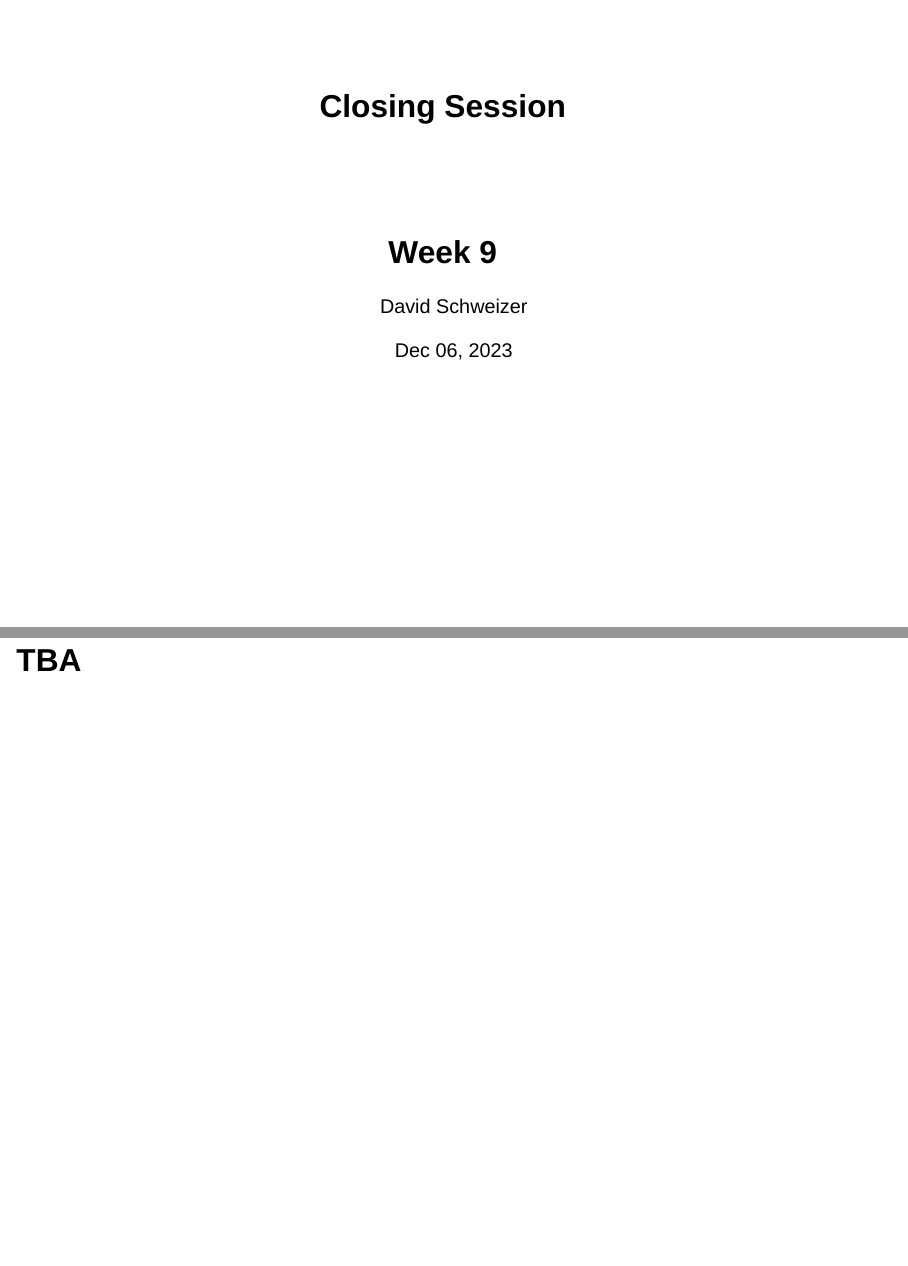
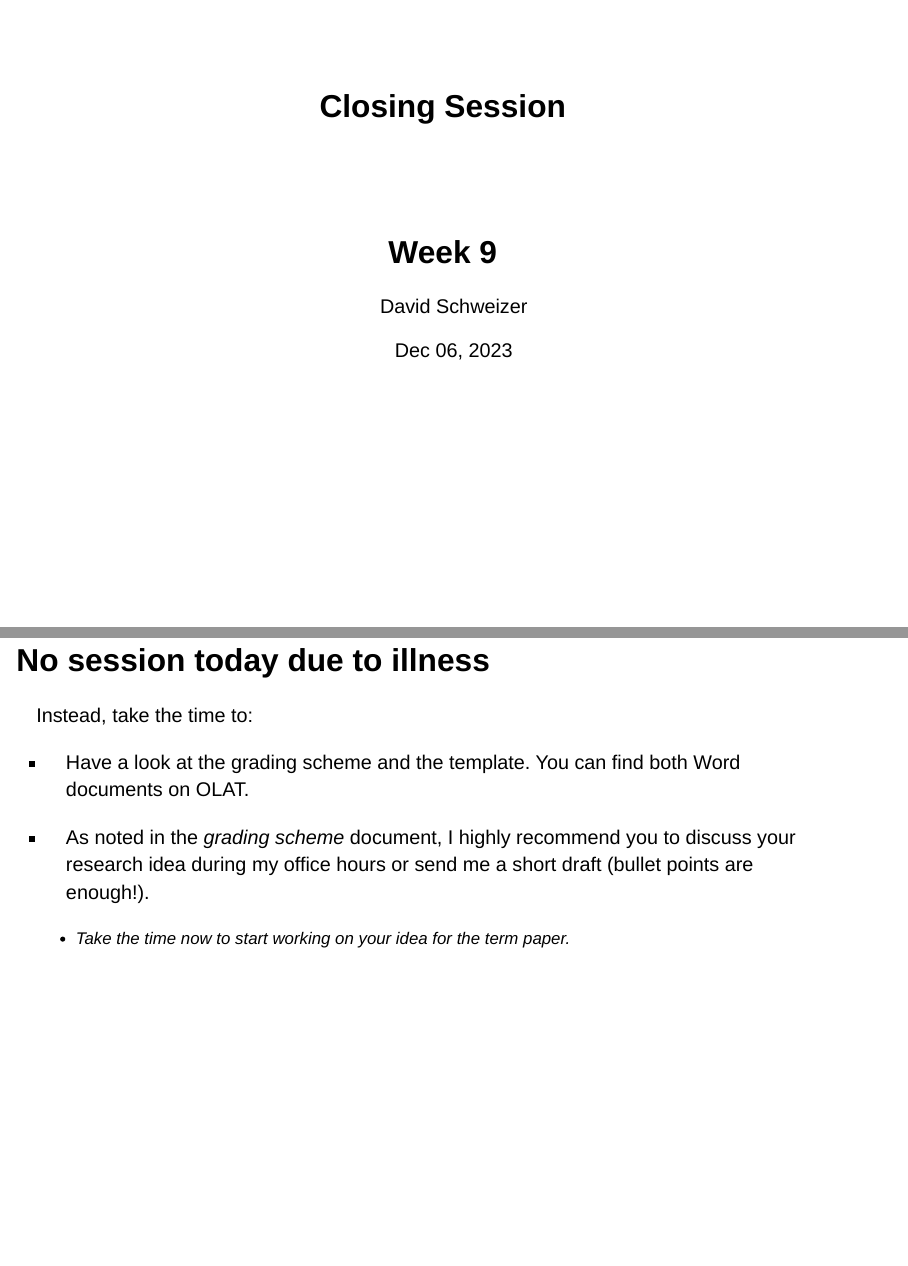
Before and after one commit to david-schweizer/AppliedMethods_2023, a Quarto document (slides/week-09/09-closing_session.qmd): pages 1 and 2 of 2, joined at a grey line. Rendered offline with R 4.5, knitr and Pandoc in place of Quarto, with nearby package versions; drawn as Slidy slides in place of the format the file asks for.

Commit message:
update last session

```diff
--- a/slides/week-09/09-closing_session.qmd
+++ b/slides/week-09/09-closing_session.qmd
@@ -13,4 +13,12 @@ format:
 editor: visual
 ---
 
-# TBA
+## No session today due to illness
+
+Instead, take the time to:
+
+-   Have a look at the grading scheme and the template. You can find both Word documents on OLAT.
+
+-   As noted in the *grading scheme* document, I highly recommend you to discuss your research idea during my office hours or send me a short draft (bullet points are enough!).
+
+    -   Take the time now to start working on your idea for the term paper.
```
Also changed, not shown: weeks/week-09.qmd (+1 -1 lines), docs/search.json, 3 other files.
